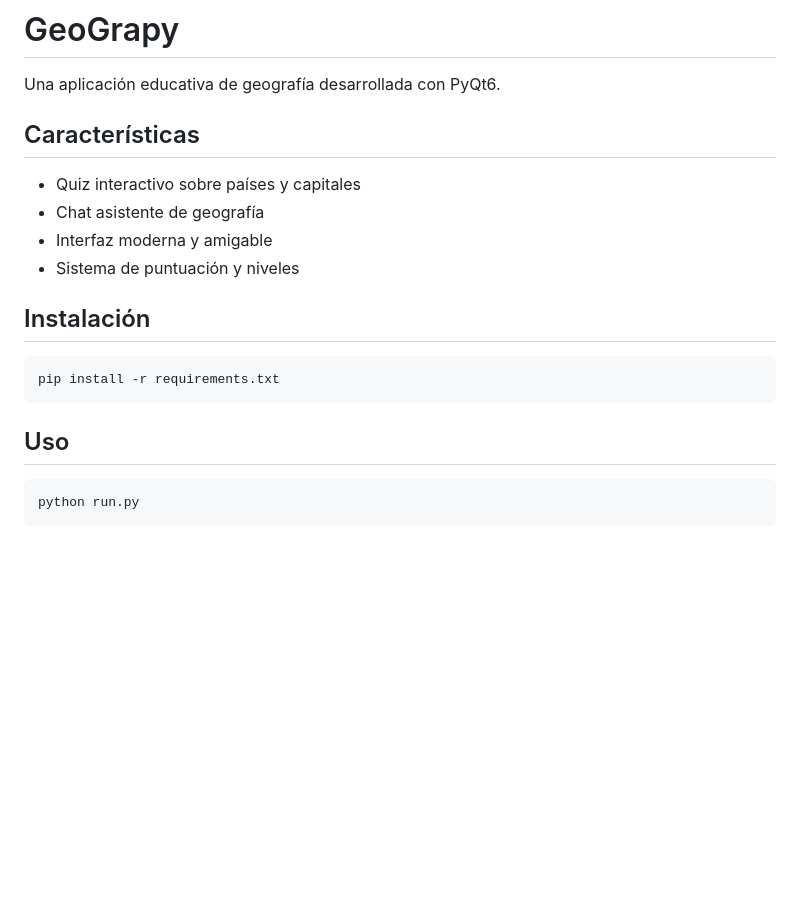
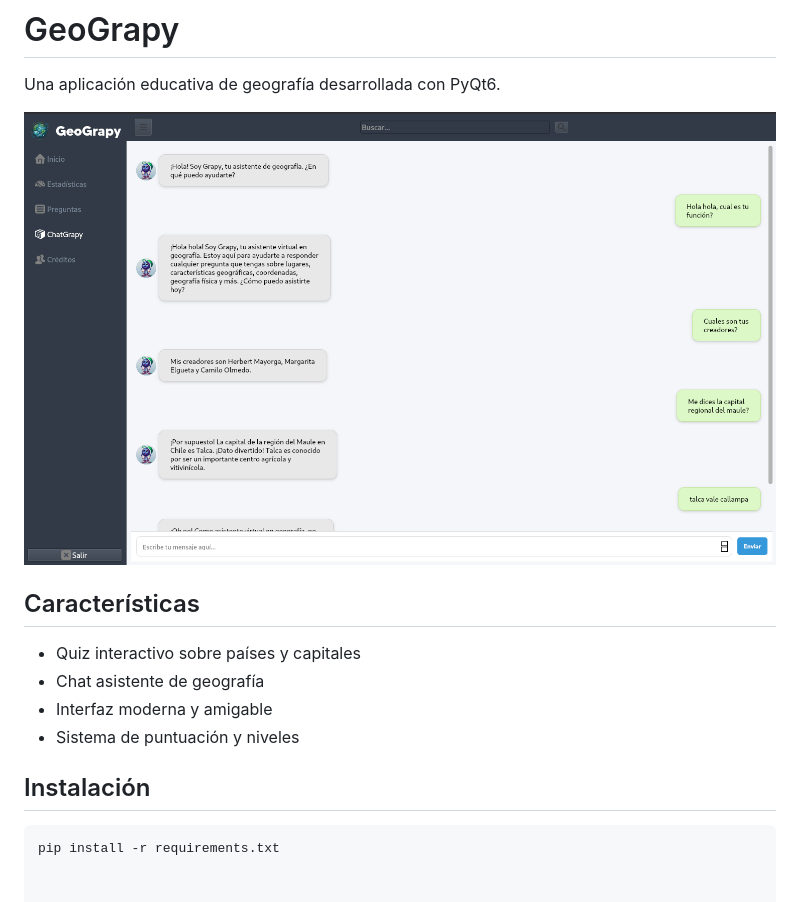
Before and after one commit to HerbertM21/GeoGrapy, a Markdown page: README.md, the part around the change. Drawn GitHub-style; pictures changed too: resources/images/previewapp.png (added); blank space fills up the shorter version.

````diff
--- a/README.md
+++ b/README.md
@@ -1,6 +1,8 @@
 # GeoGrapy
 
 Una aplicación educativa de geografía desarrollada con PyQt6.
+
+![Vista previa de la aplicación](resources/images/previewapp.png)
 
 ## Características
 - Quiz interactivo sobre países y capitales
@@ -11,9 +13,3 @@ Una aplicación educativa de geografía desarrollada con PyQt6.
 ## Instalación
 ```bash
 pip install -r requirements.txt
-```
-
-## Uso
-```bash
-python run.py
-```
````
